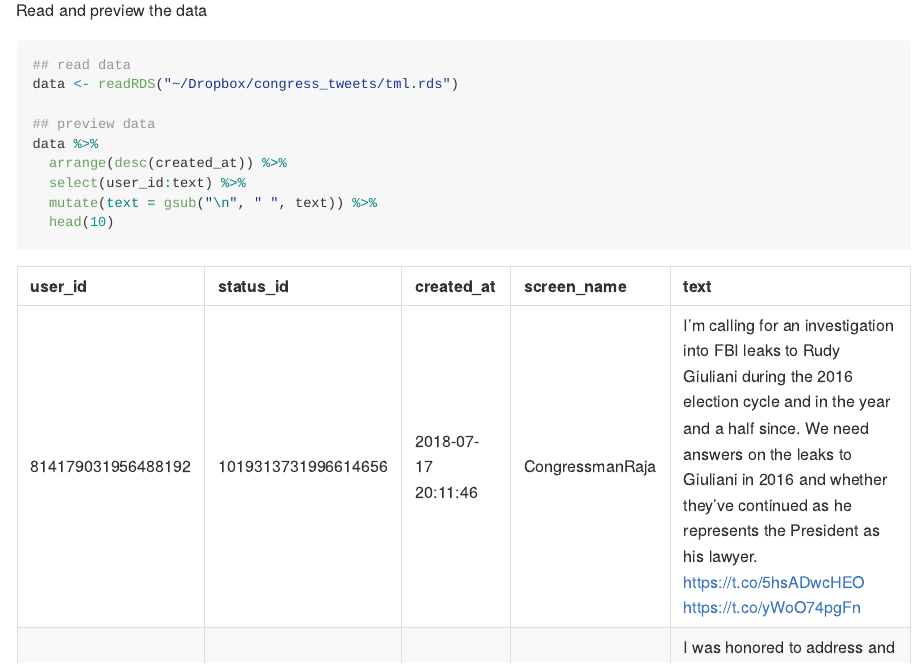
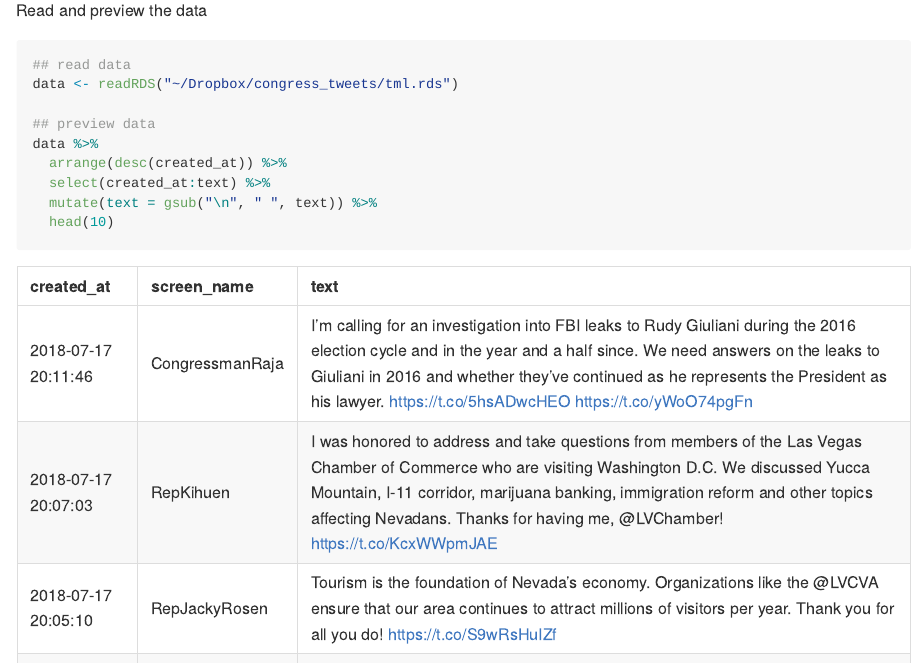
Before and after one commit to mkearney/congress_tweets, an R Markdown document (README.Rmd): the page in a window 1100 px wide, from 370 px down. The pictures show the output file README.md that the author committed with the source, drawn offline in the style of GitHub.

Commit message:
edit columns displayed in readme

````diff
--- a/README.Rmd
+++ b/README.Rmd
@@ -38,7 +38,7 @@ data <- readRDS("~/Dropbox/congress_tweets/tml.rds")
 ## preview data
 data %>%
   arrange(desc(created_at)) %>%
-  select(user_id:text) %>%
+  select(created_at:text) %>%
   mutate(text = gsub("\n", " ", text)) %>%
   head(10)
 ```
````
Also changed, not shown: README.md.
